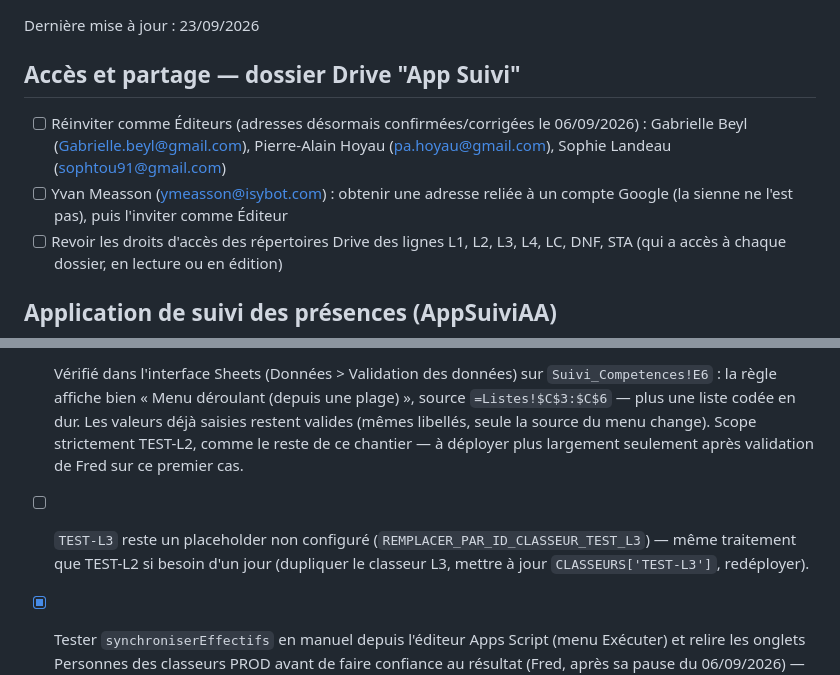
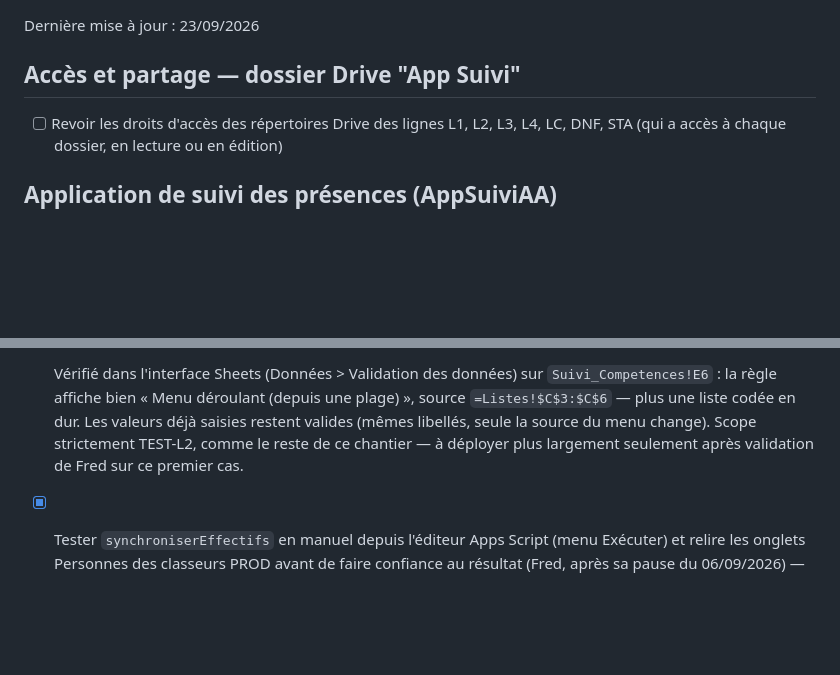
Before and after one commit to ApneeAttitude/AppSuiviAA, a Markdown page: doc/ToDo-List.md, 2 parts joined by grey strips. Rendered like a GitHub page; blank space fills up the shorter version.

Commit message:
Retire de la ToDo les points laissés tomber par Fred
Invitations Drive et compte Google d'Yvan Measson, TEST-L3, création de
STA3 : abandonnés sur décision explicite de Fred (23/09/2026). L'item
DNF1/DNF2/STA1/STA2 est marqué fait (STA3 retiré du titre).

Co-Authored-By: Claude Sonnet 5 <noreply@anthropic.com>

```diff
--- a/doc/ToDo-List.md
+++ b/doc/ToDo-List.md
@@ -4,8 +4,6 @@ Dernière mise à jour : 23/09/2026
 
 ## Accès et partage — dossier Drive "App Suivi"
 
-- [ ] Réinviter comme Éditeurs (adresses désormais confirmées/corrigées le 06/09/2026) : Gabrielle Beyl (Gabrielle.beyl@gmail.com), Pierre-Alain Hoyau (pa.hoyau@gmail.com), Sophie Landeau (sophtou91@gmail.com)
-- [ ] Yvan Measson (ymeasson@isybot.com) : obtenir une adresse reliée à un compte Google (la sienne ne l'est pas), puis l'inviter comme Éditeur
 - [ ] Revoir les droits d'accès des répertoires Drive des lignes L1, L2, L3, L4, LC, DNF, STA (qui a accès à chaque dossier, en lecture ou en édition)
 
 ## Application de suivi des présences (AppSuiviAA)
@@ -44,7 +42,6 @@ Dernière mise à jour : 23/09/2026
   - `Evenements_Securite!I5:I104` → `Listes!Q3:Q5` (Gravités, 3 valeurs)
 
   Vérifié dans l'interface Sheets (Données > Validation des données) sur `Suivi_Competences!E6` : la règle affiche bien « Menu déroulant (depuis une plage) », source `=Listes!$C$3:$C$6` — plus une liste codée en dur. Les valeurs déjà saisies restent valides (mêmes libellés, seule la source du menu change). Scope strictement TEST-L2, comme le reste de ce chantier — à déployer plus largement seulement après validation de Fred sur ce premier cas.
-- [ ] `TEST-L3` reste un placeholder non configuré (`REMPLACER_PAR_ID_CLASSEUR_TEST_L3`) — même traitement que TEST-L2 si besoin d'un jour (dupliquer le classeur L3, mettre à jour `CLASSEURS['TEST-L3']`, redéployer).
 - [x] Tester `synchroniserEffectifs` en manuel depuis l'éditeur Apps Script (menu Exécuter) et relire les onglets Personnes des classeurs PROD avant de faire confiance au résultat (Fred, après sa pause du 06/09/2026) — refait à plusieurs reprises depuis (dernière fois le 23/09/2026, pour refléter la suppression de Sébastien Dussault), résultats contrôlés à chaque fois.
 - [x] **Harmoniser les libellés affichés des lignes (20/09/2026, TEST et PROD) :** `Ligne compétition` → `Compétition` ; `Intermédiaire` → `Intermédiaires` ; `DNF1` → `Apnée dynamique sans palme débutants` ; `DNF2` → `Apnée dynamique sans palme confirmés` ; `STA1` → `Apnée statique débutants` ; `STA2` → `Apnée statique confirmés` ; `STAC` → `Apnée statique compétition` (déjà correct). Ce libellé n'avait en réalité jamais été harmonisé depuis l'ajout des lignes DNF/STA : DNF1/DNF2 partageaient le même libellé (« Apnée dynamique sans palme »), tout comme STA1/STA2 — impossible de les distinguer dans le menu. Corrigé dans `_test/index.html` (`LIGNES_TEST`) et `index.html` (`LIGNES_PROD`, déjà en production).
   **Correction du 22/09/2026 :** une retouche ultérieure du 20/09 avait retiré « Apnée » de ces libellés, mais seulement sur TEST (voir tiroir latéral plus bas) — PROD était resté sur « Apnée dynamique sans palme débutants », etc. Les deux étaient donc en désaccord. Sur confirmation de Fred, PROD est aligné sur TEST (sans « Apnée ») : `Dynamique sans palme débutants/confirmés`, `Statique débutants/confirmés`, `Statique compétition`.
```
Also changed, not shown: other parts of doc/ToDo-List.md (+1 -1 lines).
